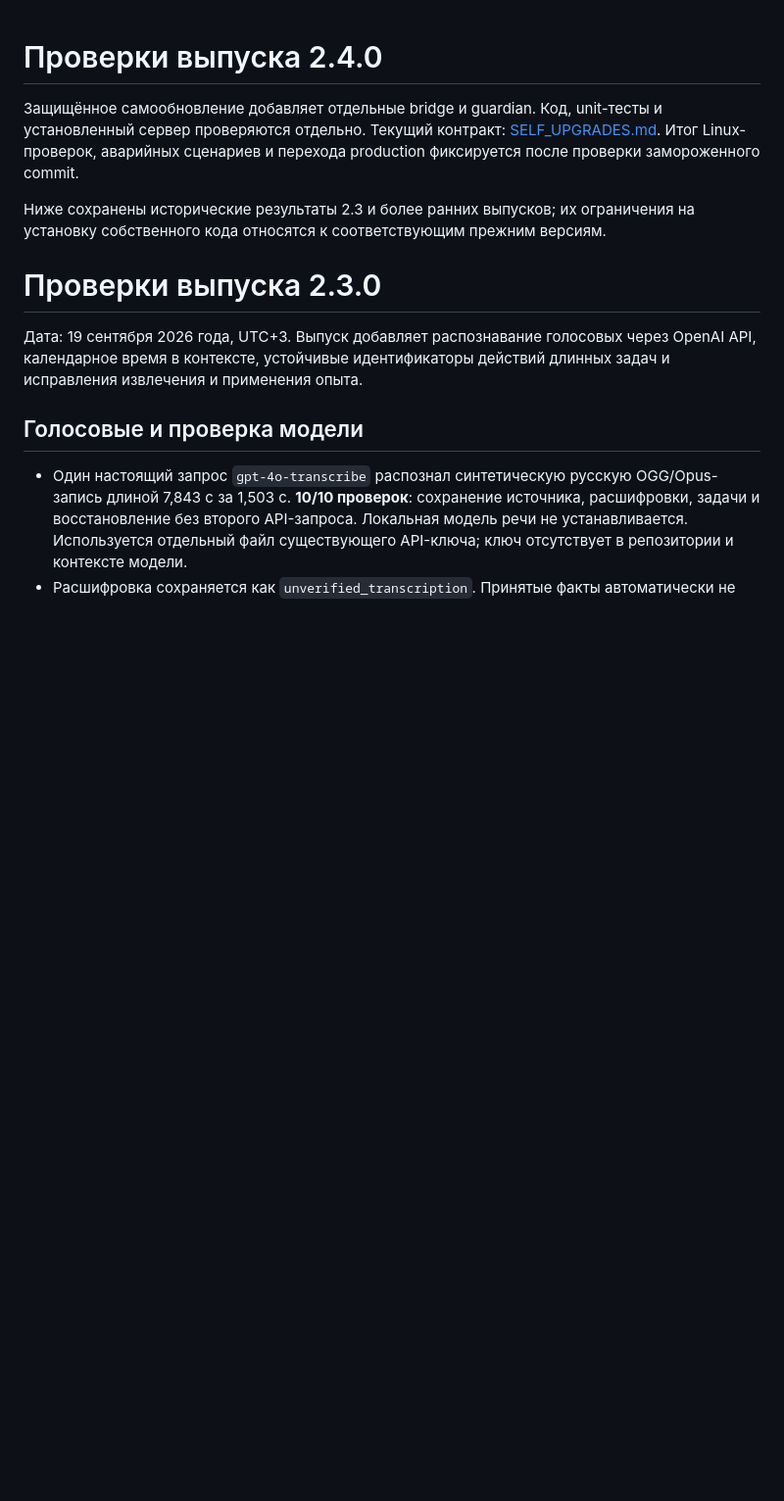
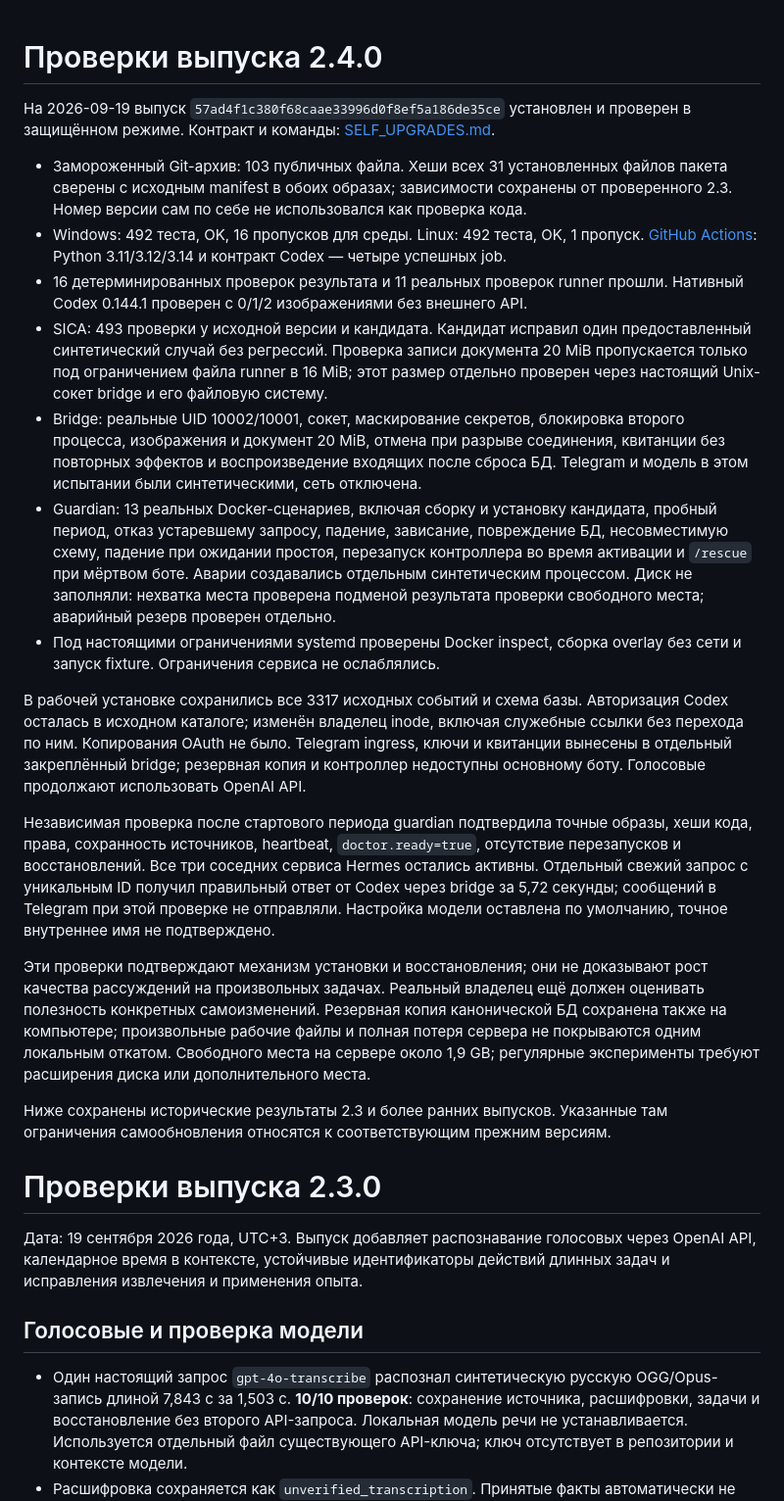
Before and after one commit to Sergeyskeef/marka-ai, a Markdown page: docs/VALIDATION.md, the part around the change. Shown at 98% size. Drawn GitHub-style; blank space fills up the shorter version.

Commit message:
Document verified guarded 2.4 deployment and recovery drills

```diff
--- a/docs/VALIDATION.md
+++ b/docs/VALIDATION.md
@@ -1,12 +1,56 @@
 # Проверки выпуска 2.4.0
 
-Защищённое самообновление добавляет отдельные bridge и guardian. Код, unit-тесты
-и установленный сервер проверяются отдельно. Текущий контракт:
-[SELF_UPGRADES.md](SELF_UPGRADES.md). Итог Linux-проверок, аварийных сценариев и
-перехода production фиксируется после проверки замороженного commit.
+На 2026-09-19 выпуск `57ad4f1c380f68caae33996d0f8ef5a186de35ce`
+установлен и проверен в защищённом режиме. Контракт и команды:
+[SELF_UPGRADES.md](SELF_UPGRADES.md).
 
-Ниже сохранены исторические результаты 2.3 и более ранних выпусков; их ограничения
-на установку собственного кода относятся к соответствующим прежним версиям.
+- Замороженный Git-архив: 103 публичных файла. Хеши всех 31 установленных файлов
+  пакета сверены с исходным manifest в обоих образах; зависимости сохранены от
+  проверенного 2.3. Номер версии сам по себе не использовался как проверка кода.
+- Windows: 492 теста, OK, 16 пропусков для среды. Linux: 492 теста, OK, 1 пропуск.
+  [GitHub Actions](https://github.com/Sergeyskeef/marka-ai/actions/runs/35442424590):
+  Python 3.11/3.12/3.14 и контракт Codex — четыре успешных job.
+- 16 детерминированных проверок результата и 11 реальных проверок runner прошли.
+  Нативный Codex 0.144.1 проверен с 0/1/2 изображениями без внешнего API.
+- SICA: 493 проверки у исходной версии и кандидата. Кандидат исправил один
+  предоставленный синтетический случай без регрессий. Проверка записи документа
+  20 MiB пропускается только под ограничением файла runner в 16 MiB; этот размер
+  отдельно проверен через настоящий Unix-сокет bridge и его файловую систему.
+- Bridge: реальные UID 10002/10001, сокет, маскирование секретов, блокировка второго
+  процесса, изображения и документ 20 MiB, отмена при разрыве соединения,
+  квитанции без повторных эффектов и воспроизведение входящих после сброса БД.
+  Telegram и модель в этом испытании были синтетическими, сеть отключена.
+- Guardian: 13 реальных Docker-сценариев, включая сборку и установку кандидата,
+  пробный период, отказ устаревшему запросу, падение, зависание, повреждение БД,
+  несовместимую схему, падение при ожидании простоя, перезапуск контроллера во
+  время активации и `/rescue` при мёртвом боте. Аварии создавались отдельным
+  синтетическим процессом. Диск не заполняли: нехватка места проверена подменой
+  результата проверки свободного места; аварийный резерв проверен отдельно.
+- Под настоящими ограничениями systemd проверены Docker inspect, сборка overlay
+  без сети и запуск fixture. Ограничения сервиса не ослаблялись.
+
+В рабочей установке сохранились все 3317 исходных событий и схема базы.
+Авторизация Codex осталась в исходном каталоге; изменён владелец inode, включая
+служебные ссылки без перехода по ним. Копирования OAuth не было. Telegram ingress,
+ключи и квитанции вынесены в отдельный закреплённый bridge; резервная копия и
+контроллер недоступны основному боту. Голосовые продолжают использовать OpenAI API.
+
+Независимая проверка после стартового периода guardian подтвердила точные образы,
+хеши кода, права, сохранность источников, heartbeat, `doctor.ready=true`, отсутствие
+перезапусков и восстановлений. Все три соседних сервиса Hermes остались активны.
+Отдельный свежий запрос с уникальным ID получил правильный ответ от Codex через
+bridge за 5,72 секунды; сообщений в Telegram при этой проверке не отправляли.
+Настройка модели оставлена по умолчанию, точное внутреннее имя не подтверждено.
+
+Эти проверки подтверждают механизм установки и восстановления; они не доказывают
+рост качества рассуждений на произвольных задачах. Реальный владелец ещё должен
+оценивать полезность конкретных самоизменений. Резервная копия канонической БД
+сохранена также на компьютере; произвольные рабочие файлы и полная потеря сервера
+не покрываются одним локальным откатом. Свободного места на сервере около 1,9 GB;
+регулярные эксперименты требуют расширения диска или дополнительного места.
+
+Ниже сохранены исторические результаты 2.3 и более ранних выпусков. Указанные
+там ограничения самообновления относятся к соответствующим прежним версиям.
 
 # Проверки выпуска 2.3.0
 
```
